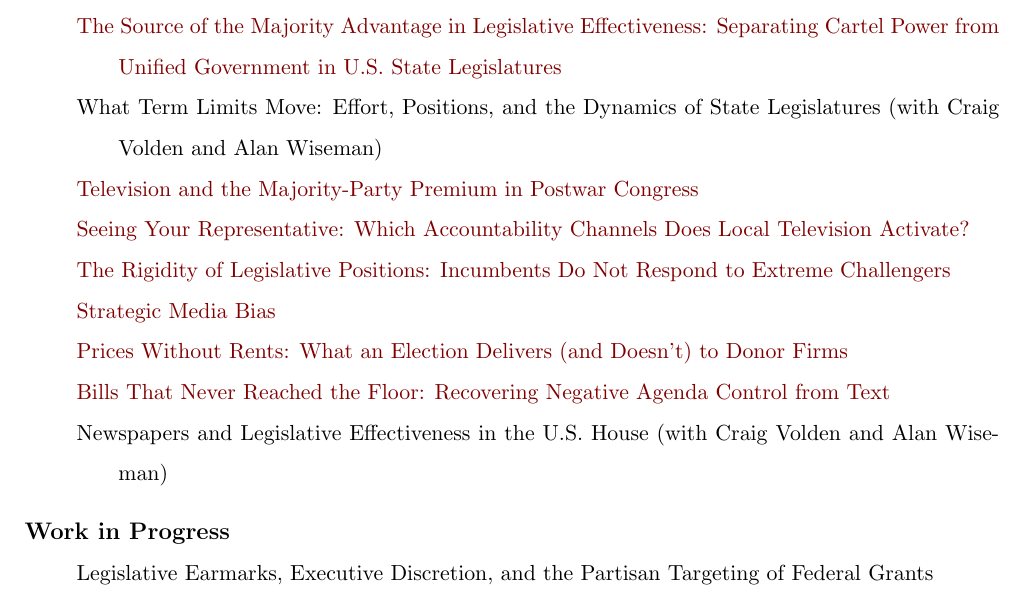
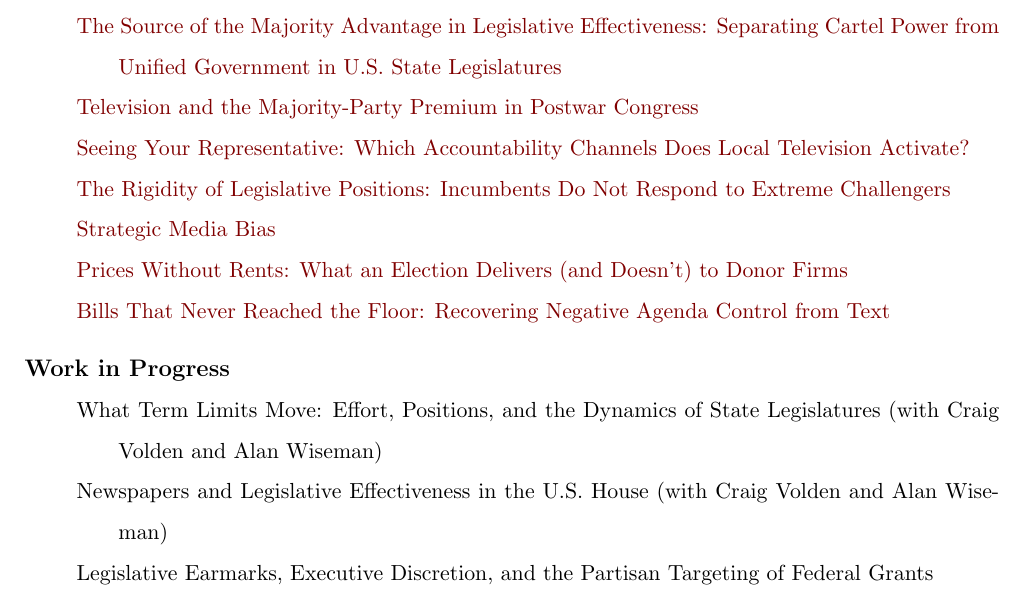
Before and after one commit to KisooKim/KisooKim.github.io, a LaTeX CV (cv/cv.tex): part of page 2 of 4, cut so that both start at the same text. Compiled offline with pdfLaTeX.

Commit message:
CV: move the two coauthored papers to Work in Progress (owner, 2026-08-30)
The site CV now matches the site's sectioning. Working Paper is eleven
entries (JMP + ten sole-authored), every line linked to a full text;
Work in Progress opens with What Term Limits Move and Newspapers and
Legislative Effectiveness (both with Volden and Wiseman), followed by
the five title-only lines. Rebuilt to assets/cv.pdf (4 pages).

The base CV in the Application project stays at v9 (thirteen working
papers), as do the RS and cover letter count clauses; matching them to
this sectioning is that project's own versioned decision.

Co-Authored-By: Claude Fable 5 <noreply@anthropic.com>

```diff
--- a/cv/cv.tex
+++ b/cv/cv.tex
@@ -101,14 +101,12 @@ Department of Political Science, Vanderbilt University, Nashville, TN
 \item[] \href{https://kisookim.github.io/assets/papers/money-follows-the-winner.pdf}{Money Follows the Winner: Office Premiums and Access-Seeking Across the Donor Spectrum in U.S. House Elections}
 \item[] \href{https://kisookim.github.io/assets/papers/electoral-college-polarization.pdf}{Does the Electoral College Foster Polarization? Turnout and Opposition Demobilization} \textit{Under Review}
 \item[] \href{https://kisookim.github.io/assets/papers/source-of-the-majority-advantage.pdf}{The Source of the Majority Advantage in Legislative Effectiveness: Separating Cartel Power from Unified Government in U.S. State Legislatures}
-\item[] What Term Limits Move: Effort, Positions, and the Dynamics of State Legislatures (with Craig Volden and Alan Wiseman)
 \item[] \href{https://kisookim.github.io/assets/papers/television-majority-party-premium.pdf}{Television and the Majority-Party Premium in Postwar Congress}
 \item[] \href{https://kisookim.github.io/assets/papers/seeing-your-representative.pdf}{Seeing Your Representative: Which Accountability Channels Does Local Television Activate?}
 \item[] \href{https://kisookim.github.io/assets/papers/rigidity-of-legislative-positions.pdf}{The Rigidity of Legislative Positions: Incumbents Do Not Respond to Extreme Challengers}
 \item[] \href{https://kisookim.github.io/assets/papers/strategic-media-bias.pdf}{Strategic Media Bias}
 \item[] \href{https://kisookim.github.io/assets/papers/prices-without-rents.pdf}{Prices Without Rents: What an Election Delivers (and Doesn't) to Donor Firms}
 \item[] \href{https://kisookim.github.io/assets/papers/bills-that-never-reached-the-floor.pdf}{Bills That Never Reached the Floor: Recovering Negative Agenda Control from Text}
-\item[] Newspapers and Legislative Effectiveness in the U.S. House (with Craig Volden and Alan Wiseman)
 \end{itemize}
 
 \vspace{3mm}
@@ -116,6 +114,8 @@ Department of Political Science, Vanderbilt University, Nashville, TN
 % WORK IN PROGRESS
 \noindent {\large \textbf{Work in Progress}\par}
 \begin{itemize}[leftmargin=47pt,itemindent=-21pt]
+\item[] What Term Limits Move: Effort, Positions, and the Dynamics of State Legislatures (with Craig Volden and Alan Wiseman)
+\item[] Newspapers and Legislative Effectiveness in the U.S. House (with Craig Volden and Alan Wiseman)
 \item[] Legislative Earmarks, Executive Discretion, and the Partisan Targeting of Federal Grants
 \item[] Commitment or Reputation? Online Publication of Roll-Call Records and the Stability of Legislative Positions
 \item[] Being Watched: Gavel-to-Gavel Broadcasting and Monitoring in State Legislatures
```
Also changed, not shown: assets/cv.pdf.
